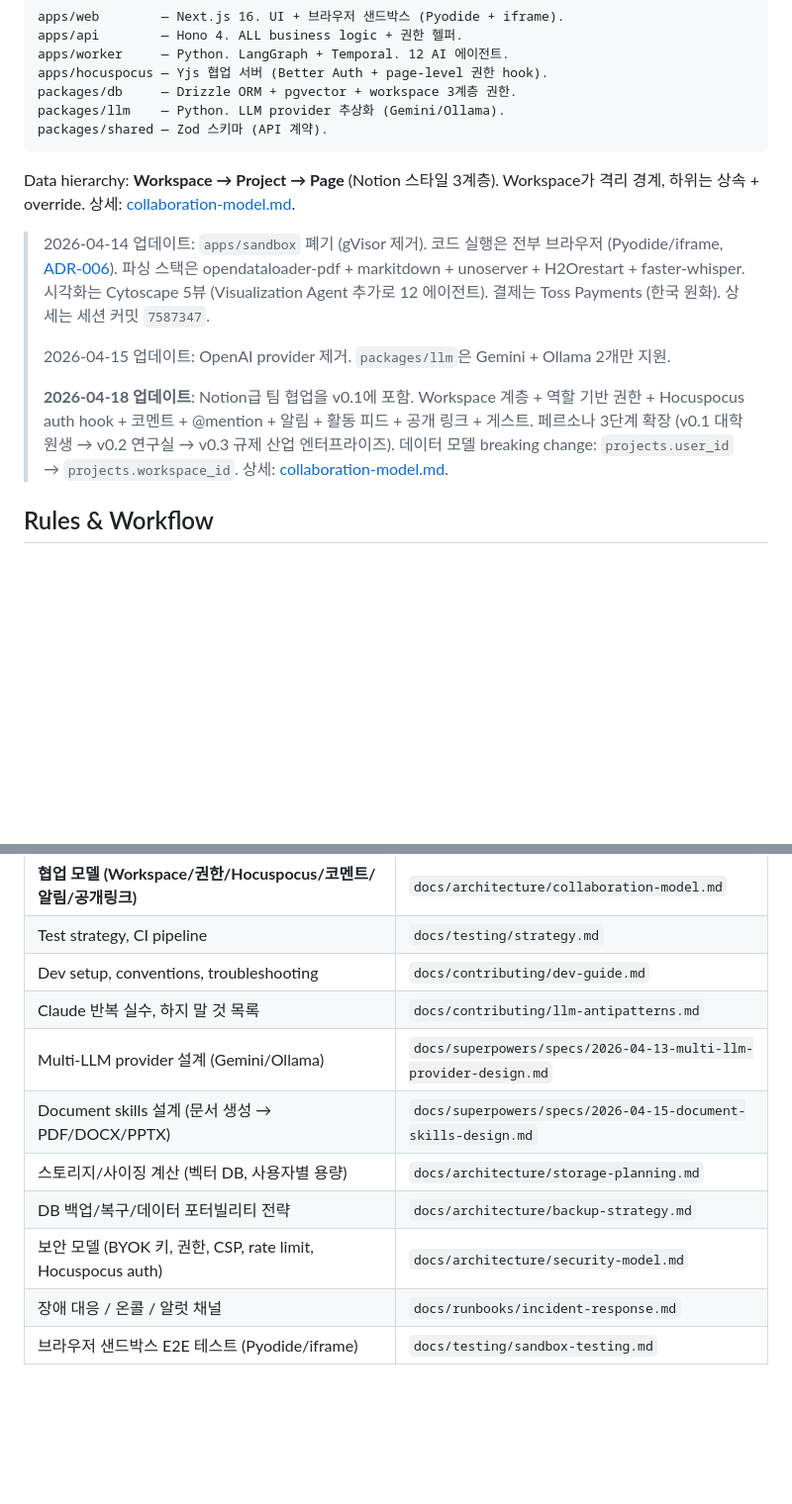
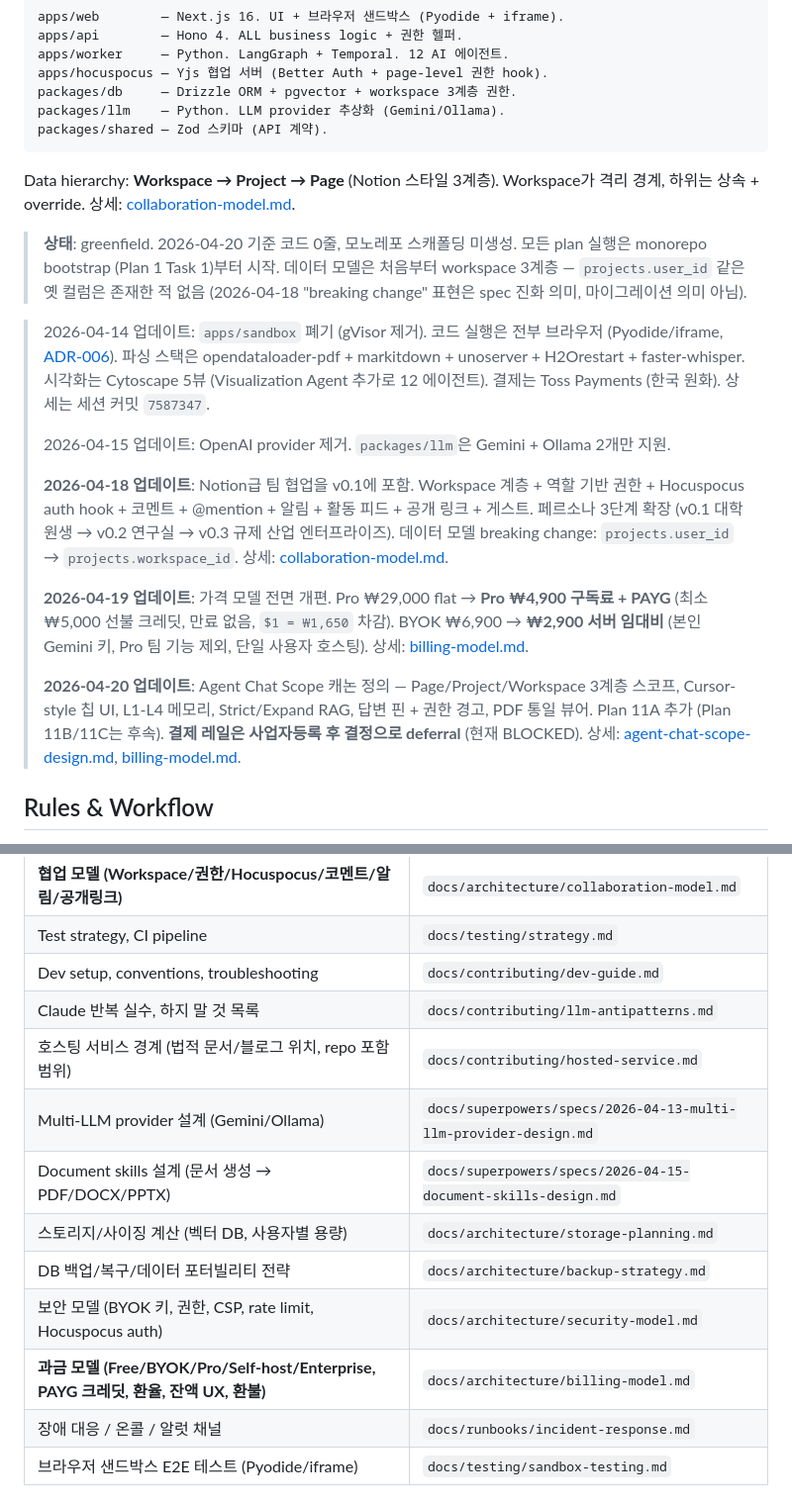
Before and after one commit to Sungblab/opencairn-monorepo, a Markdown page: CLAUDE.md, 2 parts joined by grey strips. Shown at 99% size. GitHub-like rendering; blank space fills up the shorter version.

```diff
--- a/CLAUDE.md
+++ b/CLAUDE.md
@@ -16,11 +16,17 @@ packages/shared — Zod 스키마 (API 계약).
 
 Data hierarchy: **Workspace → Project → Page** (Notion 스타일 3계층). Workspace가 격리 경계, 하위는 상속 + override. 상세: [collaboration-model.md](docs/architecture/collaboration-model.md).
 
+> **상태**: greenfield. 2026-04-20 기준 코드 0줄, 모노레포 스캐폴딩 미생성. 모든 plan 실행은 monorepo bootstrap (Plan 1 Task 1)부터 시작. 데이터 모델은 처음부터 workspace 3계층 — `projects.user_id` 같은 옛 컬럼은 존재한 적 없음 (2026-04-18 "breaking change" 표현은 spec 진화 의미, 마이그레이션 의미 아님).
+
 > 2026-04-14 업데이트: `apps/sandbox` 폐기 (gVisor 제거). 코드 실행은 전부 브라우저 (Pyodide/iframe, [ADR-006](docs/architecture/adr/006-pyodide-iframe-sandbox.md)). 파싱 스택은 opendataloader-pdf + markitdown + unoserver + H2Orestart + faster-whisper. 시각화는 Cytoscape 5뷰 (Visualization Agent 추가로 12 에이전트). 결제는 Toss Payments (한국 원화). 상세는 세션 커밋 `7587347`.
 >
 > 2026-04-15 업데이트: OpenAI provider 제거. `packages/llm`은 Gemini + Ollama 2개만 지원.
 >
 > **2026-04-18 업데이트**: Notion급 팀 협업을 v0.1에 포함. Workspace 계층 + 역할 기반 권한 + Hocuspocus auth hook + 코멘트 + @mention + 알림 + 활동 피드 + 공개 링크 + 게스트. 페르소나 3단계 확장 (v0.1 대학원생 → v0.2 연구실 → v0.3 규제 산업 엔터프라이즈). 데이터 모델 breaking change: `projects.user_id` → `projects.workspace_id`. 상세: [collaboration-model.md](docs/architecture/collaboration-model.md).
+>
+> **2026-04-19 업데이트**: 가격 모델 전면 개편. Pro ₩29,000 flat → **Pro ₩4,900 구독료 + PAYG** (최소 ₩5,000 선불 크레딧, 만료 없음, `$1 = ₩1,650` 차감). BYOK ₩6,900 → **₩2,900 서버 임대비** (본인 Gemini 키, Pro 팀 기능 제외, 단일 사용자 호스팅). 상세: [billing-model.md](docs/architecture/billing-model.md).
+>
+> **2026-04-20 업데이트**: Agent Chat Scope 캐논 정의 — Page/Project/Workspace 3계층 스코프, Cursor-style 칩 UI, L1-L4 메모리, Strict/Expand RAG, 답변 핀 + 권한 경고, PDF 통일 뷰어. Plan 11A 추가 (Plan 11B/11C는 후속). **결제 레일은 사업자등록 후 결정으로 deferral** (현재 BLOCKED). 상세: [agent-chat-scope-design.md](docs/superpowers/specs/2026-04-20-agent-chat-scope-design.md), [billing-model.md](docs/architecture/billing-model.md).
 
 ## Rules & Workflow
 
@@ -57,11 +63,13 @@ Read these docs when you need context. Don't load them all at once.
 | Test strategy, CI pipeline | `docs/testing/strategy.md` |
 | Dev setup, conventions, troubleshooting | `docs/contributing/dev-guide.md` |
 | Claude 반복 실수, 하지 말 것 목록 | `docs/contributing/llm-antipatterns.md` |
+| 호스팅 서비스 경계 (법적 문서/블로그 위치, repo 포함 범위) | `docs/contributing/hosted-service.md` |
 | Multi-LLM provider 설계 (Gemini/Ollama) | `docs/superpowers/specs/2026-04-13-multi-llm-provider-design.md` |
 | Document skills 설계 (문서 생성 → PDF/DOCX/PPTX) | `docs/superpowers/specs/2026-04-15-document-skills-design.md` |
 | 스토리지/사이징 계산 (벡터 DB, 사용자별 용량) | `docs/architecture/storage-planning.md` |
 | DB 백업/복구/데이터 포터빌리티 전략 | `docs/architecture/backup-strategy.md` |
 | 보안 모델 (BYOK 키, 권한, CSP, rate limit, Hocuspocus auth) | `docs/architecture/security-model.md` |
+| **과금 모델 (Free/BYOK/Pro/Self-host/Enterprise, PAYG 크레딧, 환율, 잔액 UX, 환불)** | `docs/architecture/billing-model.md` |
 | 장애 대응 / 온콜 / 알럿 채널 | `docs/runbooks/incident-response.md` |
 | 브라우저 샌드박스 E2E 테스트 (Pyodide/iframe) | `docs/testing/sandbox-testing.md` |
 
```
Also changed, not shown: other parts of CLAUDE.md (+16 -13 lines), docs/architecture/collaboration-model.md (+15 -2 lines), 1 other file.
